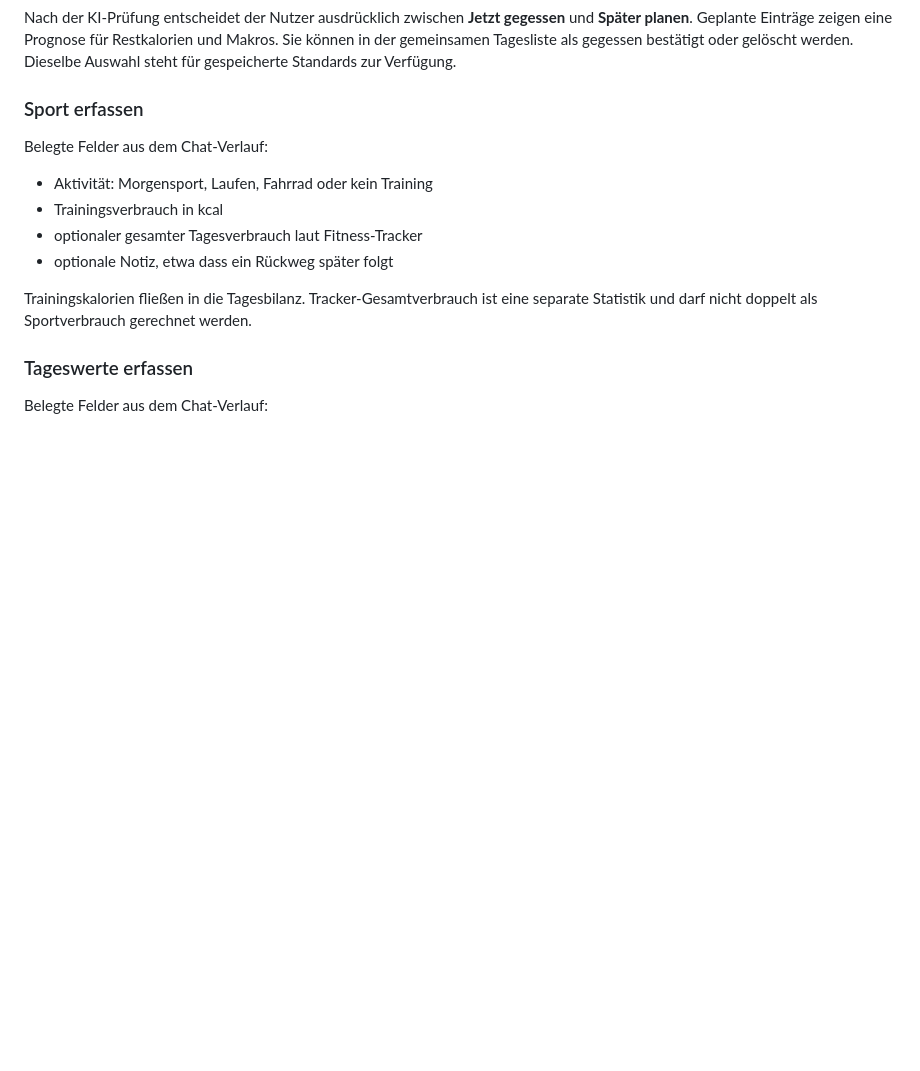
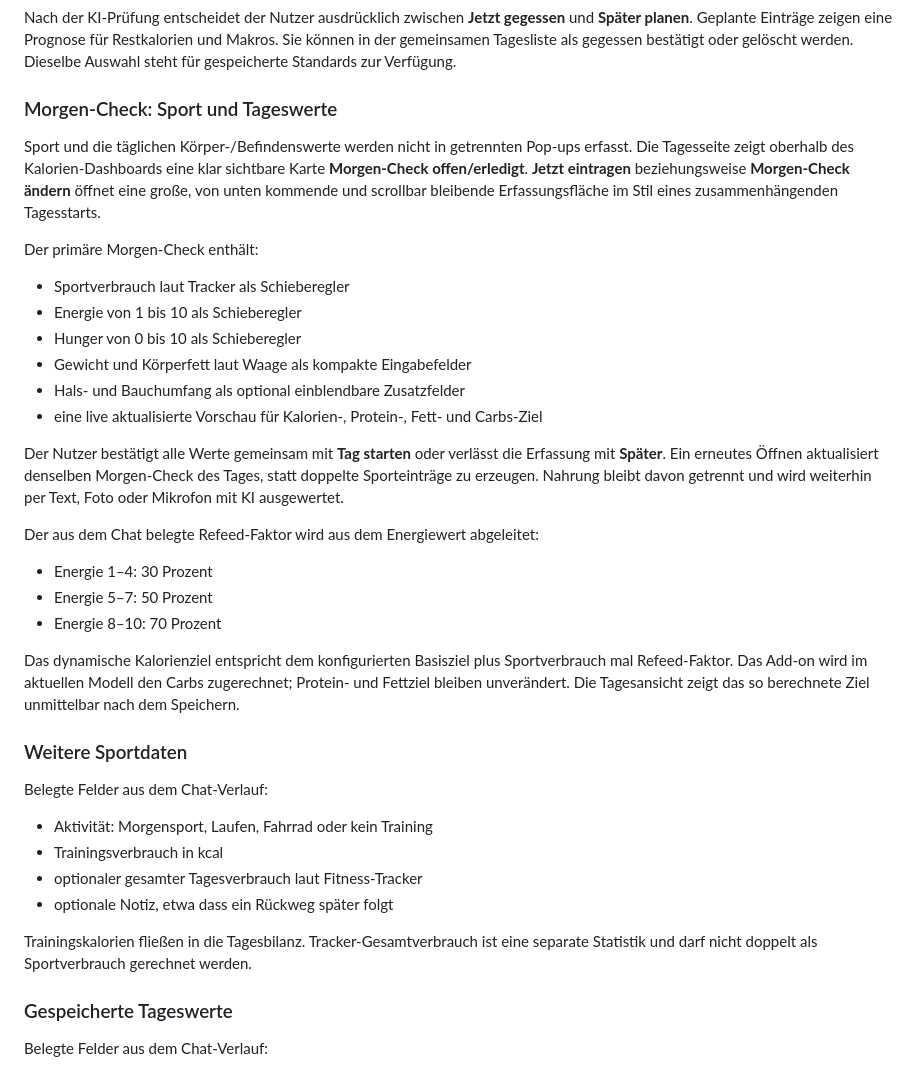
Before and after one commit to Keen4e/KF20, a Markdown page: SPEC.md, the part around the change. Drawn GitHub-style; blank space fills up the shorter version.

Commit message:
Specify morning check and refeed workflow

```diff
--- a/SPEC.md
+++ b/SPEC.md
@@ -56,7 +56,30 @@ Ein bereits bestätigter Standard darf ohne erneute KI-Auswertung übernommen we
 
 Nach der KI-Prüfung entscheidet der Nutzer ausdrücklich zwischen **Jetzt gegessen** und **Später planen**. Geplante Einträge zeigen eine Prognose für Restkalorien und Makros. Sie können in der gemeinsamen Tagesliste als gegessen bestätigt oder gelöscht werden. Dieselbe Auswahl steht für gespeicherte Standards zur Verfügung.
 
-### Sport erfassen
+### Morgen-Check: Sport und Tageswerte
+
+Sport und die täglichen Körper-/Befindenswerte werden nicht in getrennten Pop-ups erfasst. Die Tagesseite zeigt oberhalb des Kalorien-Dashboards eine klar sichtbare Karte **Morgen-Check offen/erledigt**. **Jetzt eintragen** beziehungsweise **Morgen-Check ändern** öffnet eine große, von unten kommende und scrollbar bleibende Erfassungsfläche im Stil eines zusammenhängenden Tagesstarts.
+
+Der primäre Morgen-Check enthält:
+
+- Sportverbrauch laut Tracker als Schieberegler
+- Energie von 1 bis 10 als Schieberegler
+- Hunger von 0 bis 10 als Schieberegler
+- Gewicht und Körperfett laut Waage als kompakte Eingabefelder
+- Hals- und Bauchumfang als optional einblendbare Zusatzfelder
+- eine live aktualisierte Vorschau für Kalorien-, Protein-, Fett- und Carbs-Ziel
+
+Der Nutzer bestätigt alle Werte gemeinsam mit **Tag starten** oder verlässt die Erfassung mit **Später**. Ein erneutes Öffnen aktualisiert denselben Morgen-Check des Tages, statt doppelte Sporteinträge zu erzeugen. Nahrung bleibt davon getrennt und wird weiterhin per Text, Foto oder Mikrofon mit KI ausgewertet.
+
+Der aus dem Chat belegte Refeed-Faktor wird aus dem Energiewert abgeleitet:
+
+- Energie 1–4: 30 Prozent
+- Energie 5–7: 50 Prozent
+- Energie 8–10: 70 Prozent
+
+Das dynamische Kalorienziel entspricht dem konfigurierten Basisziel plus Sportverbrauch mal Refeed-Faktor. Das Add-on wird im aktuellen Modell den Carbs zugerechnet; Protein- und Fettziel bleiben unverändert. Die Tagesansicht zeigt das so berechnete Ziel unmittelbar nach dem Speichern.
+
+### Weitere Sportdaten
 
 Belegte Felder aus dem Chat-Verlauf:
 
@@ -67,7 +90,7 @@ Belegte Felder aus dem Chat-Verlauf:
 
 Trainingskalorien fließen in die Tagesbilanz. Tracker-Gesamtverbrauch ist eine separate Statistik und darf nicht doppelt als Sportverbrauch gerechnet werden.
 
-### Tageswerte erfassen
+### Gespeicherte Tageswerte
 
 Belegte Felder aus dem Chat-Verlauf:
 
```
